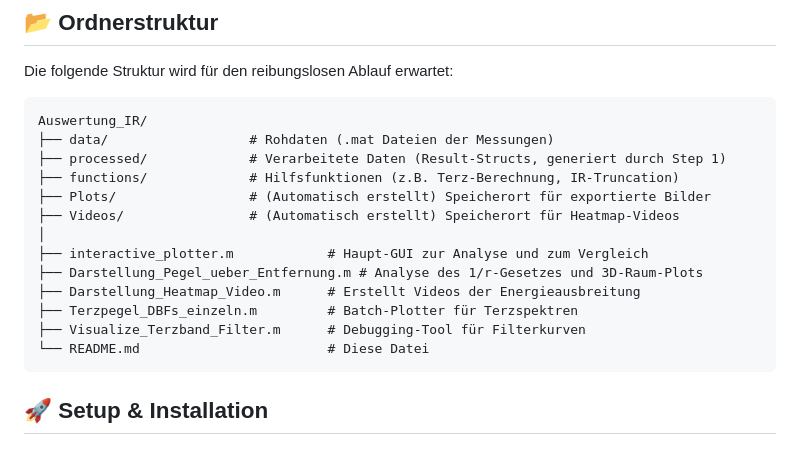
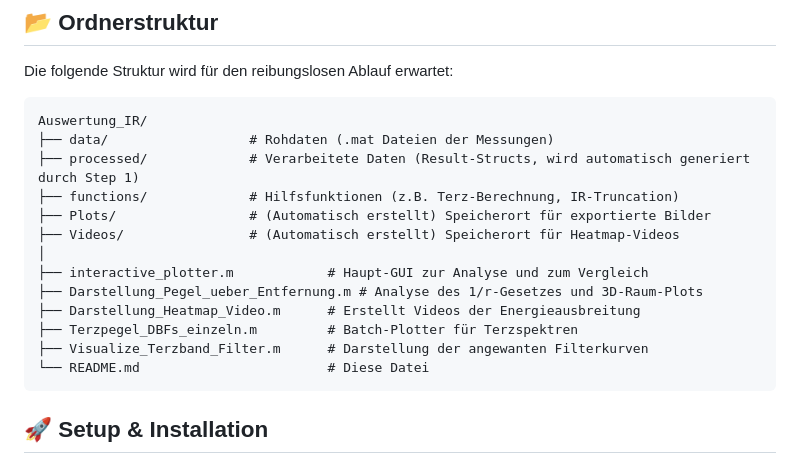
Before and after one commit to lords1m/Auswertung_IR, a Markdown page: README.md, the part around the change. Rendered like a GitHub page.

````diff
--- a/README.md
+++ b/README.md
@@ -11,7 +11,7 @@ Die folgende Struktur wird für den reibungslosen Ablauf erwartet:
 ```text
 Auswertung_IR/
 ├── data/                  # Rohdaten (.mat Dateien der Messungen)
-├── processed/             # Verarbeitete Daten (Result-Structs, generiert durch Step 1)
+├── processed/             # Verarbeitete Daten (Result-Structs, wird automatisch generiert durch Step 1)
 ├── functions/             # Hilfsfunktionen (z.B. Terz-Berechnung, IR-Truncation)
 ├── Plots/                 # (Automatisch erstellt) Speicherort für exportierte Bilder
 ├── Videos/                # (Automatisch erstellt) Speicherort für Heatmap-Videos
@@ -20,7 +20,7 @@ Auswertung_IR/
 ├── Darstellung_Pegel_ueber_Entfernung.m # Analyse des 1/r-Gesetzes und 3D-Raum-Plots
 ├── Darstellung_Heatmap_Video.m      # Erstellt Videos der Energieausbreitung
 ├── Terzpegel_DBFs_einzeln.m         # Batch-Plotter für Terzspektren
-├── Visualize_Terzband_Filter.m      # Debugging-Tool für Filterkurven
+├── Visualize_Terzband_Filter.m      # Darstellung der angewanten Filterkurven
 └── README.md                        # Diese Datei
 ```
 
````
